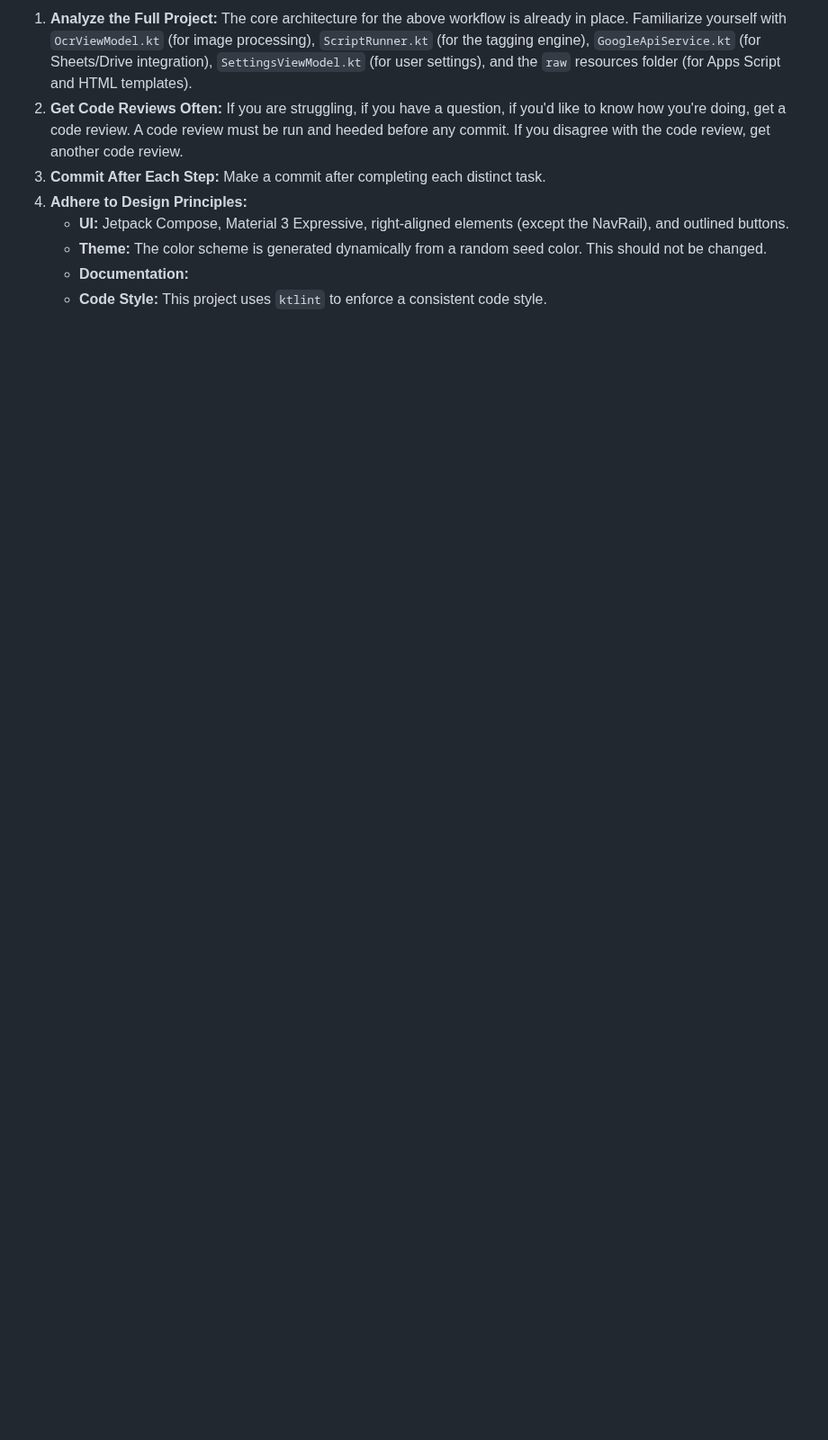
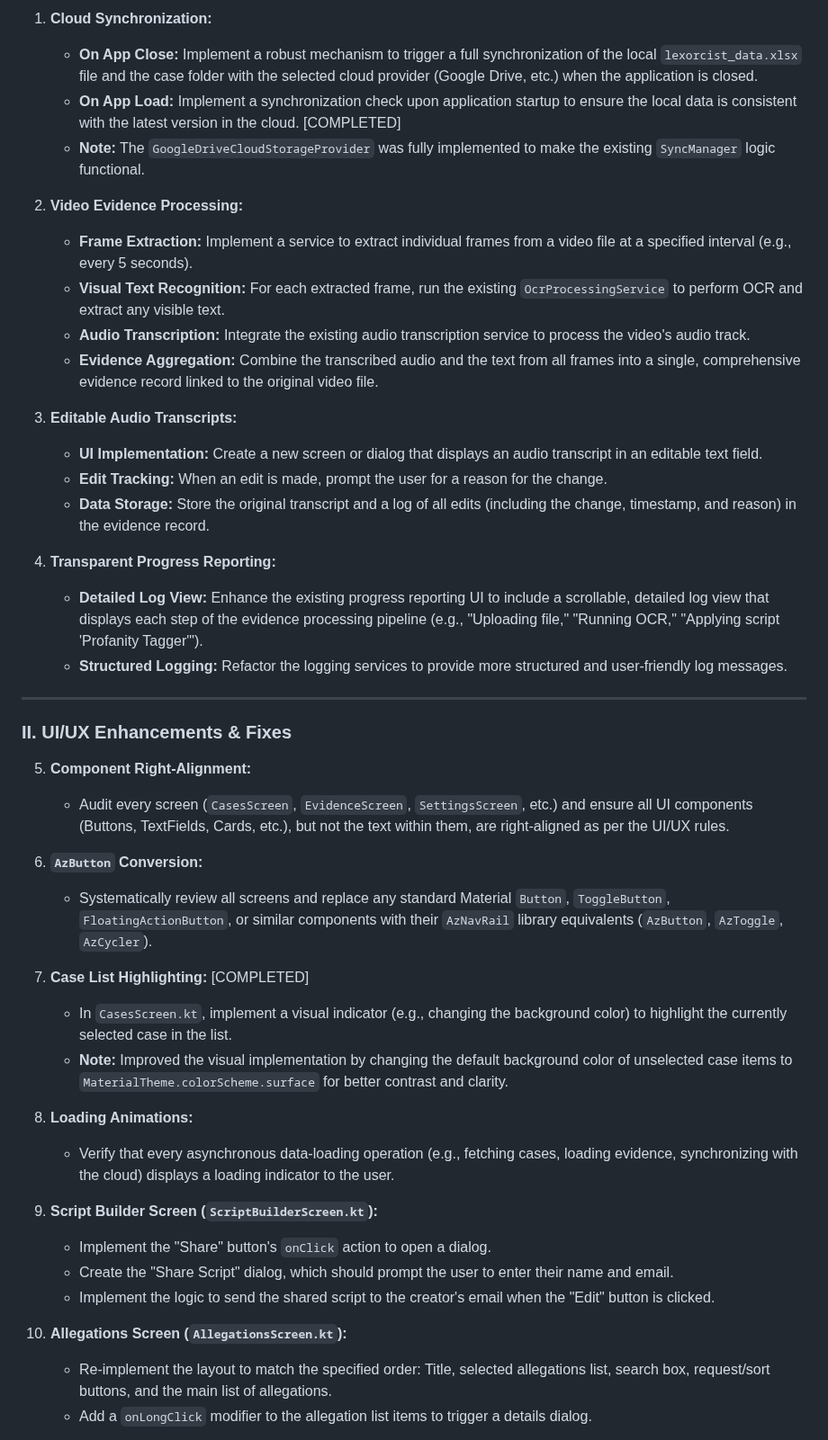
Before and after one commit to HereLiesAz/TheLexorcist, a Markdown page: AGENTS.md, the part around one of its changes. Shown at 90% size. GitHub-like rendering; blank space fills up the shorter version.

```diff
--- a/AGENTS.md
+++ b/AGENTS.md
@@ -153,9 +69,47 @@ These sections are well-defined in `TODO.md`. They involve creating a new `Revie
 
-1.  **Analyze the Full Project:** The core architecture for the above workflow is already in place. Familiarize yourself with `OcrViewModel.kt` (for image processing), `ScriptRunner.kt` (for the tagging engine), `GoogleApiService.kt` (for Sheets/Drive integration), `SettingsViewModel.kt` (for user settings), and the `raw` resources folder (for Apps Script and HTML templates).
-2.  **Get Code Reviews Often:** If you are struggling, if you have a question, if you'd like to know how you're doing, get a code review. A code review must be run and heeded before any commit. If you disagree with the code review, get another code review.
-3.  **Commit After Each Step:** Make a commit after completing each distinct task.
-4.  **Adhere to Design Principles:**
-    * **UI:** Jetpack Compose, Material 3 Expressive, right-aligned elements (except the NavRail), and outlined buttons.
-    * **Theme:** The color scheme is generated dynamically from a random seed color. This should not be changed.
-    * **Documentation:**
-    * **Code Style:** This project uses `ktlint` to enforce a consistent code style.
+1.  **Cloud Synchronization:**
+    *   **On App Close:** Implement a robust mechanism to trigger a full synchronization of the local `lexorcist_data.xlsx` file and the case folder with the selected cloud provider (Google Drive, etc.) when the application is closed.
+    *   **On App Load:** Implement a synchronization check upon application startup to ensure the local data is consistent with the latest version in the cloud. [COMPLETED]
+    *   **Note:** The `GoogleDriveCloudStorageProvider` was fully implemented to make the existing `SyncManager` logic functional.
+
+2.  **Video Evidence Processing:**
+    *   **Frame Extraction:** Implement a service to extract individual frames from a video file at a specified interval (e.g., every 5 seconds).
+    *   **Visual Text Recognition:** For each extracted frame, run the existing `OcrProcessingService` to perform OCR and extract any visible text.
+    *   **Audio Transcription:** Integrate the existing audio transcription service to process the video's audio track.
+    *   **Evidence Aggregation:** Combine the transcribed audio and the text from all frames into a single, comprehensive evidence record linked to the original video file.
+
+3.  **Editable Audio Transcripts:**
+    *   **UI Implementation:** Create a new screen or dialog that displays an audio transcript in an editable text field.
+    *   **Edit Tracking:** When an edit is made, prompt the user for a reason for the change.
+    *   **Data Storage:** Store the original transcript and a log of all edits (including the change, timestamp, and reason) in the evidence record.
+
+4.  **Transparent Progress Reporting:**
+    *   **Detailed Log View:** Enhance the existing progress reporting UI to include a scrollable, detailed log view that displays each step of the evidence processing pipeline (e.g., "Uploading file," "Running OCR," "Applying script 'Profanity Tagger'").
+    *   **Structured Logging:** Refactor the logging services to provide more structured and user-friendly log messages.
+
+---
+
+### **II. UI/UX Enhancements & Fixes**
+
+5.  **Component Right-Alignment:**
+    *   Audit every screen (`CasesScreen`, `EvidenceScreen`, `SettingsScreen`, etc.) and ensure all UI components (Buttons, TextFields, Cards, etc.), but not the text within them, are right-aligned as per the UI/UX rules.
+
+6.  **`AzButton` Conversion:**
+    *   Systematically review all screens and replace any standard Material `Button`, `ToggleButton`, `FloatingActionButton`, or similar components with their `AzNavRail` library equivalents (`AzButton`, `AzToggle`, `AzCycler`).
+
+7.  **Case List Highlighting:** [COMPLETED]
+    *   In `CasesScreen.kt`, implement a visual indicator (e.g., changing the background color) to highlight the currently selected case in the list.
+    *   **Note:** Improved the visual implementation by changing the default background color of unselected case items to `MaterialTheme.colorScheme.surface` for better contrast and clarity.
+
+8.  **Loading Animations:**
+    *   Verify that every asynchronous data-loading operation (e.g., fetching cases, loading evidence, synchronizing with the cloud) displays a loading indicator to the user.
+
+9.  **Script Builder Screen (`ScriptBuilderScreen.kt`):**
+    *   Implement the "Share" button's `onClick` action to open a dialog.
+    *   Create the "Share Script" dialog, which should prompt the user to enter their name and email.
+    *   Implement the logic to send the shared script to the creator's email when the "Edit" button is clicked.
+
+10. **Allegations Screen (`AllegationsScreen.kt`):**
+    *   Re-implement the layout to match the specified order: Title, selected allegations list, search box, request/sort buttons, and the main list of allegations.
+    *   Add a `onLongClick` modifier to the allegation list items to trigger a details dialog.
+
```
Also changed, not shown: other parts of AGENTS.md (+83 -86 lines), TODO.md (+2 -2 lines).
